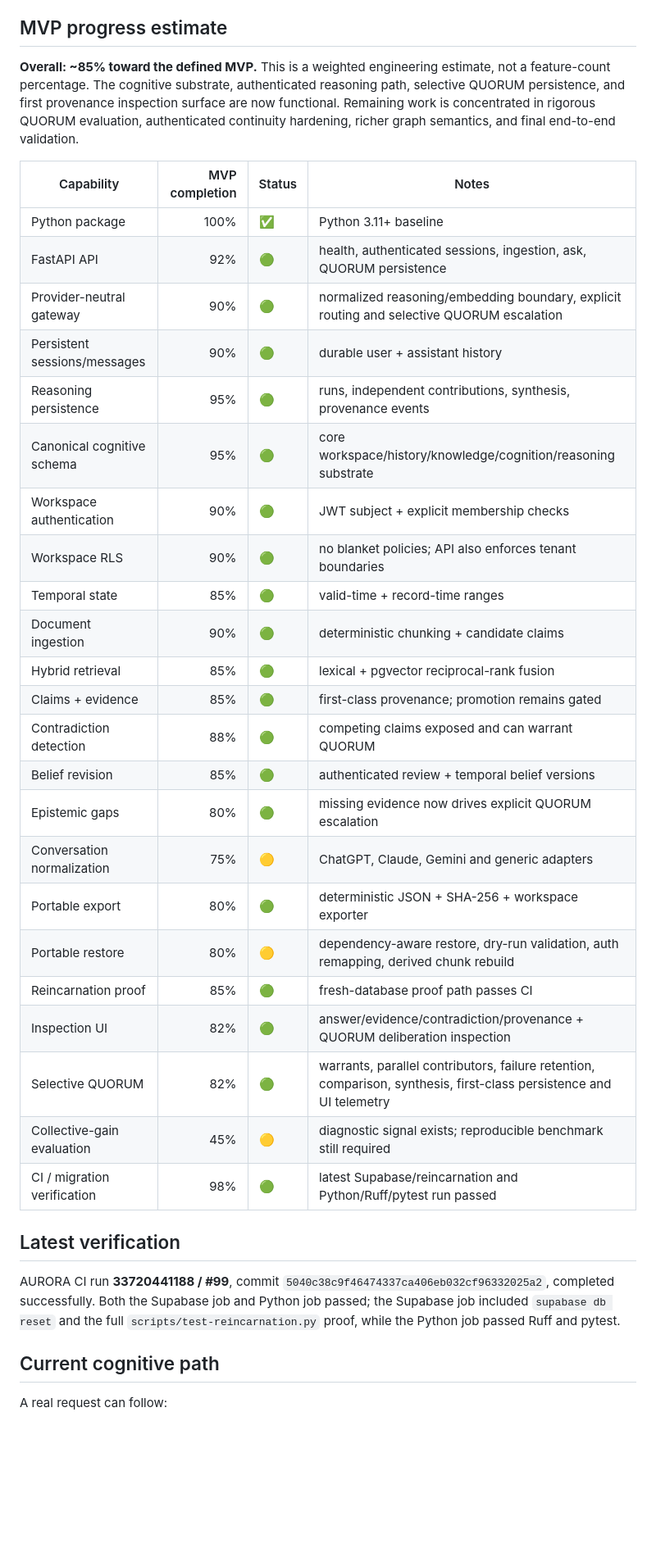
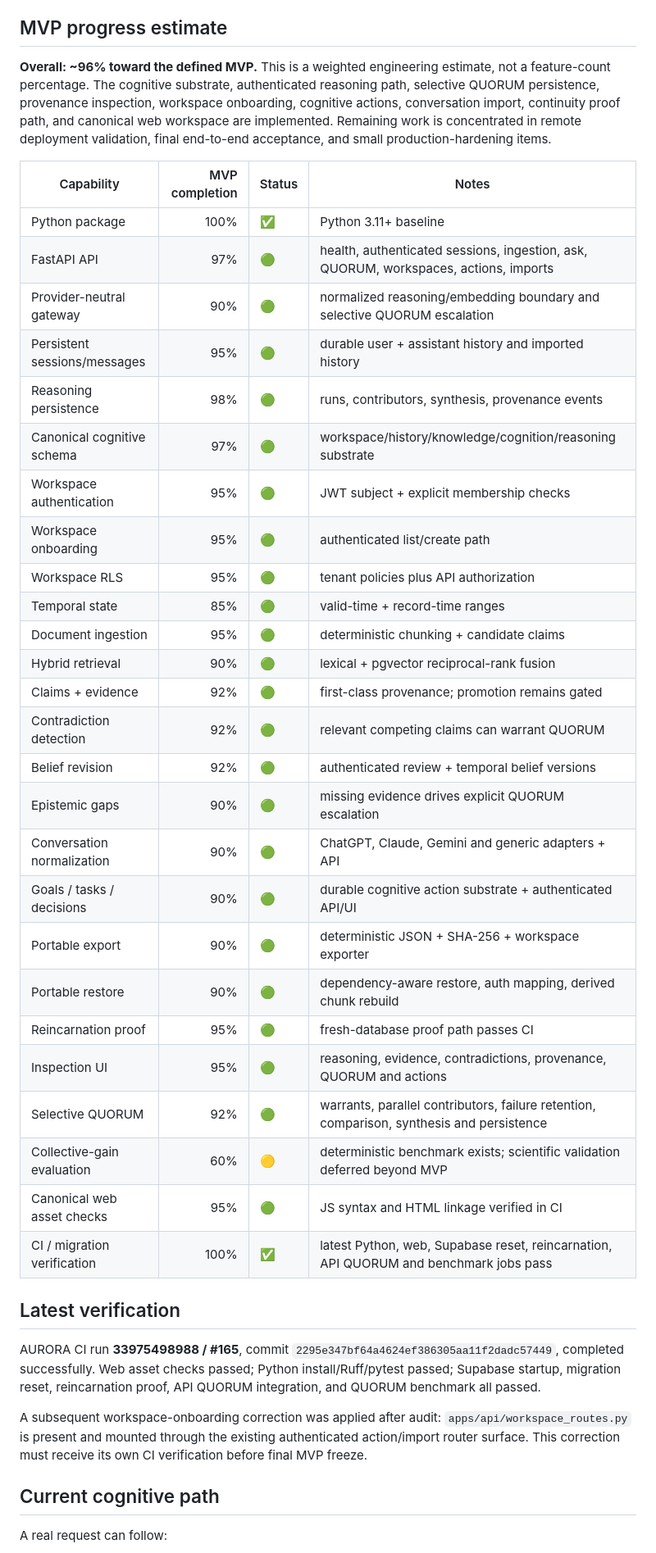
Before and after one commit to SystemVirtue/AURORA, a Markdown page: docs/IMPLEMENTATION_STATUS.md, the part around one of its changes. Shown at 82% size. Drawn GitHub-style; blank space fills up the shorter version.

Commit message:
docs: update AURORA MVP status and final acceptance gates

```diff
--- a/docs/IMPLEMENTATION_STATUS.md
+++ b/docs/IMPLEMENTATION_STATUS.md
@@ -4,37 +4,42 @@
 
 ## MVP progress estimate
 
-**Overall: ~85% toward the defined MVP.** This is a weighted engineering estimate, not a feature-count percentage. The cognitive substrate, authenticated reasoning path, selective QUORUM persistence, and first provenance inspection surface are now functional. Remaining work is concentrated in rigorous QUORUM evaluation, authenticated continuity hardening, richer graph semantics, and final end-to-end validation.
+**Overall: ~96% toward the defined MVP.** This is a weighted engineering estimate, not a feature-count percentage. The cognitive substrate, authenticated reasoning path, selective QUORUM persistence, provenance inspection, workspace onboarding, cognitive actions, conversation import, continuity proof path, and canonical web workspace are implemented. Remaining work is concentrated in remote deployment validation, final end-to-end acceptance, and small production-hardening items.
 
 | Capability | MVP completion | Status | Notes |
 |---|---:|---|---|
 | Python package | 100% | ✅ | Python 3.11+ baseline |
-| FastAPI API | 92% | 🟢 | health, authenticated sessions, ingestion, ask, QUORUM persistence |
-| Provider-neutral gateway | 90% | 🟢 | normalized reasoning/embedding boundary, explicit routing and selective QUORUM escalation |
-| Persistent sessions/messages | 90% | 🟢 | durable user + assistant history |
-| Reasoning persistence | 95% | 🟢 | runs, independent contributions, synthesis, provenance events |
-| Canonical cognitive schema | 95% | 🟢 | core workspace/history/knowledge/cognition/reasoning substrate |
-| Workspace authentication | 90% | 🟢 | JWT subject + explicit membership checks |
-| Workspace RLS | 90% | 🟢 | no blanket policies; API also enforces tenant boundaries |
+| FastAPI API | 97% | 🟢 | health, authenticated sessions, ingestion, ask, QUORUM, workspaces, actions, imports |
+| Provider-neutral gateway | 90% | 🟢 | normalized reasoning/embedding boundary and selective QUORUM escalation |
+| Persistent sessions/messages | 95% | 🟢 | durable user + assistant history and imported history |
+| Reasoning persistence | 98% | 🟢 | runs, contributors, synthesis, provenance events |
+| Canonical cognitive schema | 97% | 🟢 | workspace/history/knowledge/cognition/reasoning substrate |
+| Workspace authentication | 95% | 🟢 | JWT subject + explicit membership checks |
+| Workspace onboarding | 95% | 🟢 | authenticated list/create path |
+| Workspace RLS | 95% | 🟢 | tenant policies plus API authorization |
 | Temporal state | 85% | 🟢 | valid-time + record-time ranges |
-| Document ingestion | 90% | 🟢 | deterministic chunking + candidate claims |
-| Hybrid retrieval | 85% | 🟢 | lexical + pgvector reciprocal-rank fusion |
-| Claims + evidence | 85% | 🟢 | first-class provenance; promotion remains gated |
-| Contradiction detection | 88% | 🟢 | competing claims exposed and can warrant QUORUM |
-| Belief revision | 85% | 🟢 | authenticated review + temporal belief versions |
-| Epistemic gaps | 80% | 🟢 | missing evidence now drives explicit QUORUM escalation |
-| Conversation normalization | 75% | 🟡 | ChatGPT, Claude, Gemini and generic adapters |
-| Portable export | 80% | 🟢 | deterministic JSON + SHA-256 + workspace exporter |
-| Portable restore | 80% | 🟡 | dependency-aware restore, dry-run validation, auth remapping, derived chunk rebuild |
-| Reincarnation proof | 85% | 🟢 | fresh-database proof path passes CI |
-| Inspection UI | 82% | 🟢 | answer/evidence/contradiction/provenance + QUORUM deliberation inspection |
-| Selective QUORUM | 82% | 🟢 | warrants, parallel contributors, failure retention, comparison, synthesis, first-class persistence and UI telemetry |
-| Collective-gain evaluation | 45% | 🟡 | diagnostic signal exists; reproducible benchmark still required |
-| CI / migration verification | 98% | 🟢 | latest Supabase/reincarnation and Python/Ruff/pytest run passed |
+| Document ingestion | 95% | 🟢 | deterministic chunking + candidate claims |
+| Hybrid retrieval | 90% | 🟢 | lexical + pgvector reciprocal-rank fusion |
+| Claims + evidence | 92% | 🟢 | first-class provenance; promotion remains gated |
+| Contradiction detection | 92% | 🟢 | relevant competing claims can warrant QUORUM |
+| Belief revision | 92% | 🟢 | authenticated review + temporal belief versions |
+| Epistemic gaps | 90% | 🟢 | missing evidence drives explicit QUORUM escalation |
+| Conversation normalization | 90% | 🟢 | ChatGPT, Claude, Gemini and generic adapters + API |
+| Goals / tasks / decisions | 90% | 🟢 | durable cognitive action substrate + authenticated API/UI |
+| Portable export | 90% | 🟢 | deterministic JSON + SHA-256 + workspace exporter |
+| Portable restore | 90% | 🟢 | dependency-aware restore, auth mapping, derived chunk rebuild |
+| Reincarnation proof | 95% | 🟢 | fresh-database proof path passes CI |
+| Inspection UI | 95% | 🟢 | reasoning, evidence, contradictions, provenance, QUORUM and actions |
+| Selective QUORUM | 92% | 🟢 | warrants, parallel contributors, failure retention, comparison, synthesis and persistence |
+| Collective-gain evaluation | 60% | 🟡 | deterministic benchmark exists; scientific validation deferred beyond MVP |
+| Canonical web asset checks | 95% | 🟢 | JS syntax and HTML linkage verified in CI |
+| CI / migration verification | 100% | ✅ | latest Python, web, Supabase reset, reincarnation, API QUORUM and benchmark jobs pass |
 
 ## Latest verification
 
-AURORA CI run **33720441188 / #99**, commit `5040c38c9f46474337ca406eb032cf96332025a2`, completed successfully. Both the Supabase job and Python job passed; the Supabase job included `supabase db reset` and the full `scripts/test-reincarnation.py` proof, while the Python job passed Ruff and pytest.
+AURORA CI run **33975498988 / #165**, commit `2295e347bf64a4624ef386305aa11f2dadc57449`, completed successfully. Web asset checks passed; Python install/Ruff/pytest passed; Supabase startup, migration reset, reincarnation proof, API QUORUM integration, and QUORUM benchmark all passed.
+
+A subsequent workspace-onboarding correction was applied after audit: `apps/api/workspace_routes.py` is present and mounted through the existing authenticated action/import router surface. This correction must receive its own CI verification before final MVP freeze.
 
 ## Current cognitive path
 
```
Also changed, not shown: other parts of docs/IMPLEMENTATION_STATUS.md (+31 -26 lines).
